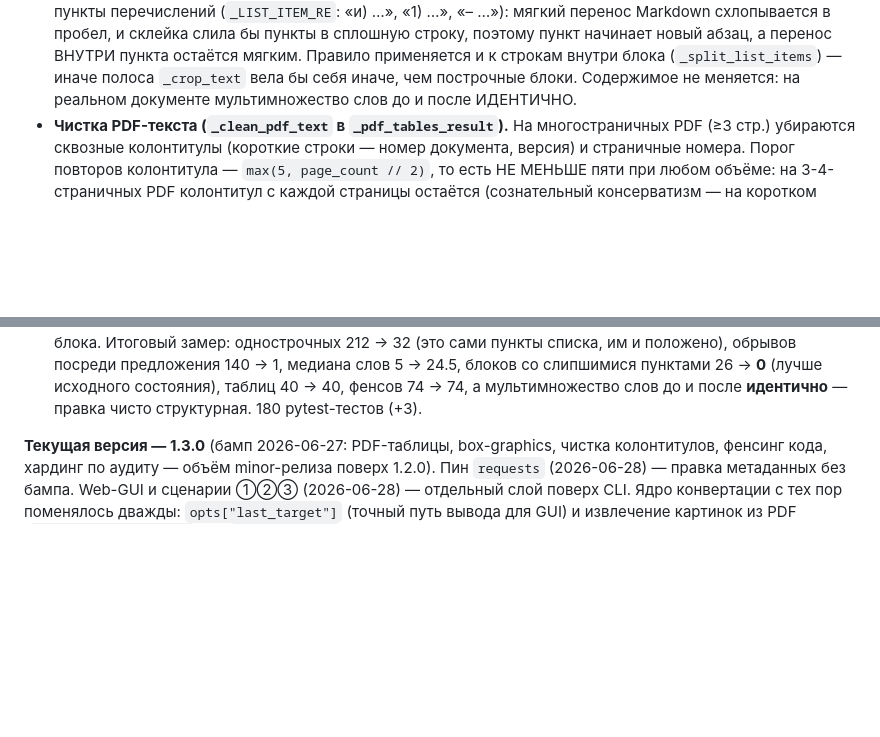
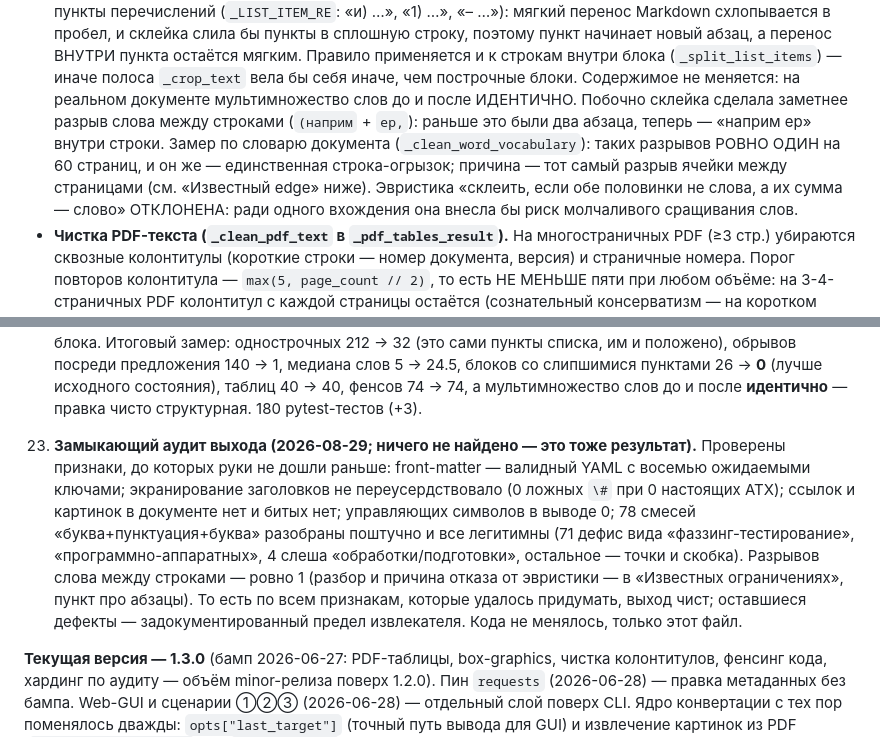
Before and after one commit to pikov-vitaliy/md-converters, a Markdown page: CLAUDE.md, 2 parts joined by grey strips. GitHub-like rendering; blank space fills up the shorter version.

Commit message:
Зафиксировать замыкающий аудит выхода PDF в CLAUDE.md (#17)
Склейка абзацев (#16) сделала заметнее разрыв слова между строками:
раньше `(наприм` и `ер,` были двумя абзацами, теперь рендерятся как
«наприм ер» внутри строки. Замер по словарю документа показал, что
таких разрывов ровно один на 60 страниц, и он же — единственная
строка-огрызок; причина — уже задокументированный разрыв ячейки
между страницами. Эвристика «склеить, если обе половинки не слова,
а их сумма — слово» отклонена: ради одного вхождения она внесла бы
риск молчаливого сращивания слов. Отказ записан, чтобы его не
изобретали заново.

Заодно записан результат замыкающего аудита остальных признаков
выхода, по которым дефектов НЕ найдено: валидность YAML-шапки,
отсутствие ложных экранированных заголовков, целость ссылок и
картинок, ноль управляющих символов, и разбор 78 смесей
«буква+пунктуация+буква» — все легитимные дефисные слова.

Правка только документации, кода не касается.

Co-authored-by: Copilot <223556219+Copilot@users.noreply.github.com>
Co-authored-by: Claude <Claude Opus 5> <noreply@anthropic.com>

```diff
--- a/CLAUDE.md
+++ b/CLAUDE.md
@@ -144,7 +144,15 @@ HTML (cp1251 и др.) через перекодировку во временн
   остаётся мягким. Правило применяется и к строкам внутри блока
   (`_split_list_items`) — иначе полоса `_crop_text` вела бы себя
   иначе, чем построчные блоки. Содержимое не меняется: на реальном
-  документе мультимножество слов до и после ИДЕНТИЧНО.
+  документе мультимножество слов до и после ИДЕНТИЧНО. Побочно
+  склейка сделала заметнее разрыв слова между строками (`(наприм` +
+  `ер,`): раньше это были два абзаца, теперь — «наприм ер» внутри
+  строки. Замер по словарю документа (`_clean_word_vocabulary`):
+  таких разрывов РОВНО ОДИН на 60 страниц, и он же — единственная
+  строка-огрызок; причина — тот самый разрыв ячейки между
+  страницами (см. «Известный edge» ниже). Эвристика «склеить, если
+  обе половинки не слова, а их сумма — слово» ОТКЛОНЕНА: ради
+  одного вхождения она внесла бы риск молчаливого сращивания слов.
 - **Чистка PDF-текста (`_clean_pdf_text` в `_pdf_tables_result`).** На
   многостраничных PDF (≥3 стр.) убираются сквозные колонтитулы
   (короткие строки — номер документа, версия) и страничные номера.
@@ -715,6 +723,20 @@ HTML (cp1251 и др.) через перекодировку во временн
     состояния), таблиц 40 → 40, фенсов 74 → 74, а мультимножество
     слов до и после **идентично** — правка чисто структурная.
     180 pytest-тестов (+3).
+23. **Замыкающий аудит выхода (2026-08-29; ничего не найдено — это
+    тоже результат).** Проверены признаки, до которых руки не дошли
+    раньше: front-matter — валидный YAML с восемью ожидаемыми
+    ключами; экранирование заголовков не переусердствовало (0 ложных
+    `\#` при 0 настоящих ATX); ссылок и картинок в документе нет и
+    битых нет; управляющих символов в выводе 0; 78 смесей
+    «буква+пунктуация+буква» разобраны поштучно и все легитимны
+    (71 дефис вида «фаззинг-тестирование», «программно-аппаратных»,
+    4 слеша «обработки/подготовки», остальное — точки и скобка).
+    Разрывов слова между строками — ровно 1 (разбор и причина отказа
+    от эвристики — в «Известных ограничениях», пункт про абзацы).
+    То есть по всем признакам, которые удалось придумать, выход
+    чист; оставшиеся дефекты — задокументированный предел
+    извлекателя. Кода не менялось, только этот файл.
 
 **Текущая версия — 1.3.0** (бамп 2026-06-27: PDF-таблицы, box-graphics,
 чистка колонтитулов, фенсинг кода, хардинг по аудиту — объём minor-релиза
```
